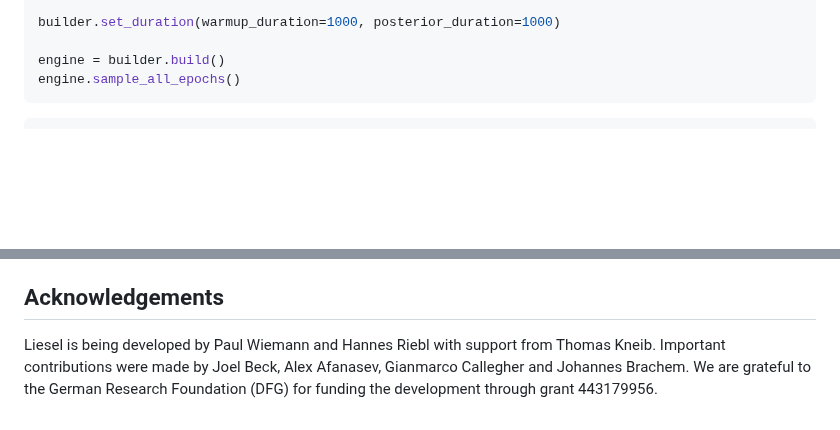
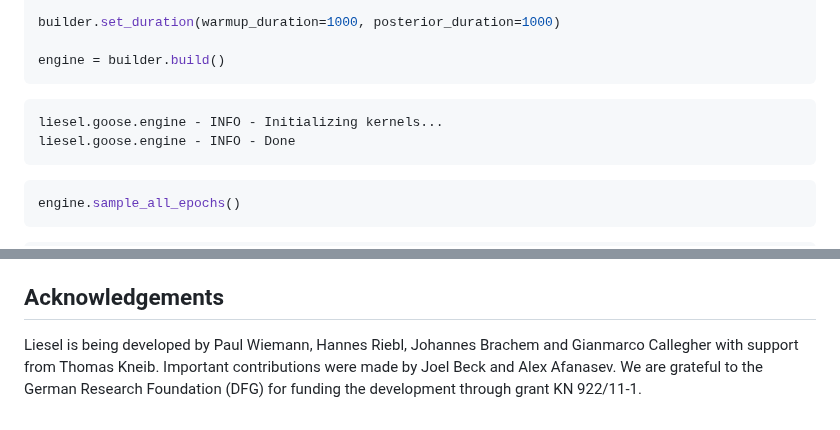
Before and after one commit to liesel-devs/liesel, a Markdown page: .github/README.md, 2 parts joined by grey strips. GitHub-like rendering; blank space fills up the shorter version.

Commit message:
Update development team

````diff
--- a/.github/README.md
+++ b/.github/README.md
@@ -103,6 +103,12 @@ builder.set_initial_values(model.state)
 builder.set_duration(warmup_duration=1000, posterior_duration=1000)
 
 engine = builder.build()
+```
+
+    liesel.goose.engine - INFO - Initializing kernels...
+    liesel.goose.engine - INFO - Done
+
+``` python
 engine.sample_all_epochs()
 ```
 
@@ -375,8 +381,8 @@ Please run
 
 ## Acknowledgements
 
-Liesel is being developed by Paul Wiemann and Hannes Riebl with support
-from Thomas Kneib. Important contributions were made by Joel Beck, Alex
-Afanasev, Gianmarco Callegher and Johannes Brachem. We are grateful to
-the German Research Foundation (DFG) for funding the development through
-grant 443179956.
+Liesel is being developed by Paul Wiemann, Hannes Riebl, Johannes
+Brachem and Gianmarco Callegher with support from Thomas Kneib.
+Important contributions were made by Joel Beck and Alex Afanasev. We are
+grateful to the German Research Foundation (DFG) for funding the
+development through grant KN 922/11-1.
````
Also changed, not shown: .github/README-files/goose-plot-1.png, 2 other files.
